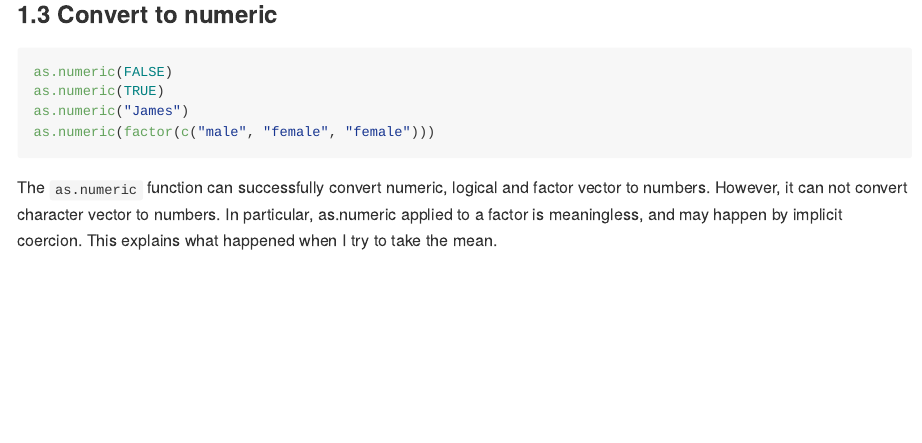
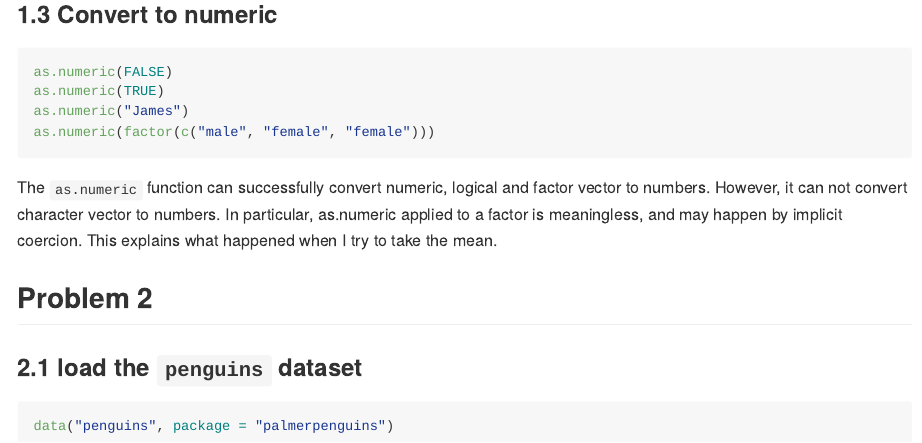
Before and after one commit to cuhuajialiang/p8105_hw1_jh4323, an R Markdown document (p8105_hw1_jh4323.Rmd): the page in a window 1100 px wide, from 1680 px down. Rendered offline with R 4.5, knitr and Pandoc, with nearby package versions.

Commit message:
create problem 2, load dataset

````diff
--- a/p8105_hw1_jh4323.Rmd
+++ b/p8105_hw1_jh4323.Rmd
@@ -46,3 +46,10 @@ as.numeric(factor(c("male", "female", "female")))
 ```
 
 The `as.numeric` function can successfully convert numeric, logical and factor vector to numbers. However, it can not convert character vector to numbers. In particular, as.numeric applied to a factor is meaningless, and may happen by implicit coercion. This explains what happened when I try to take the mean.
+
+## Problem 2
+
+### 2.1 load the `penguins` dataset
+```{r}
+data("penguins", package = "palmerpenguins")
+```
````
Also changed, not shown: p8105_hw1_jh4323.md.
